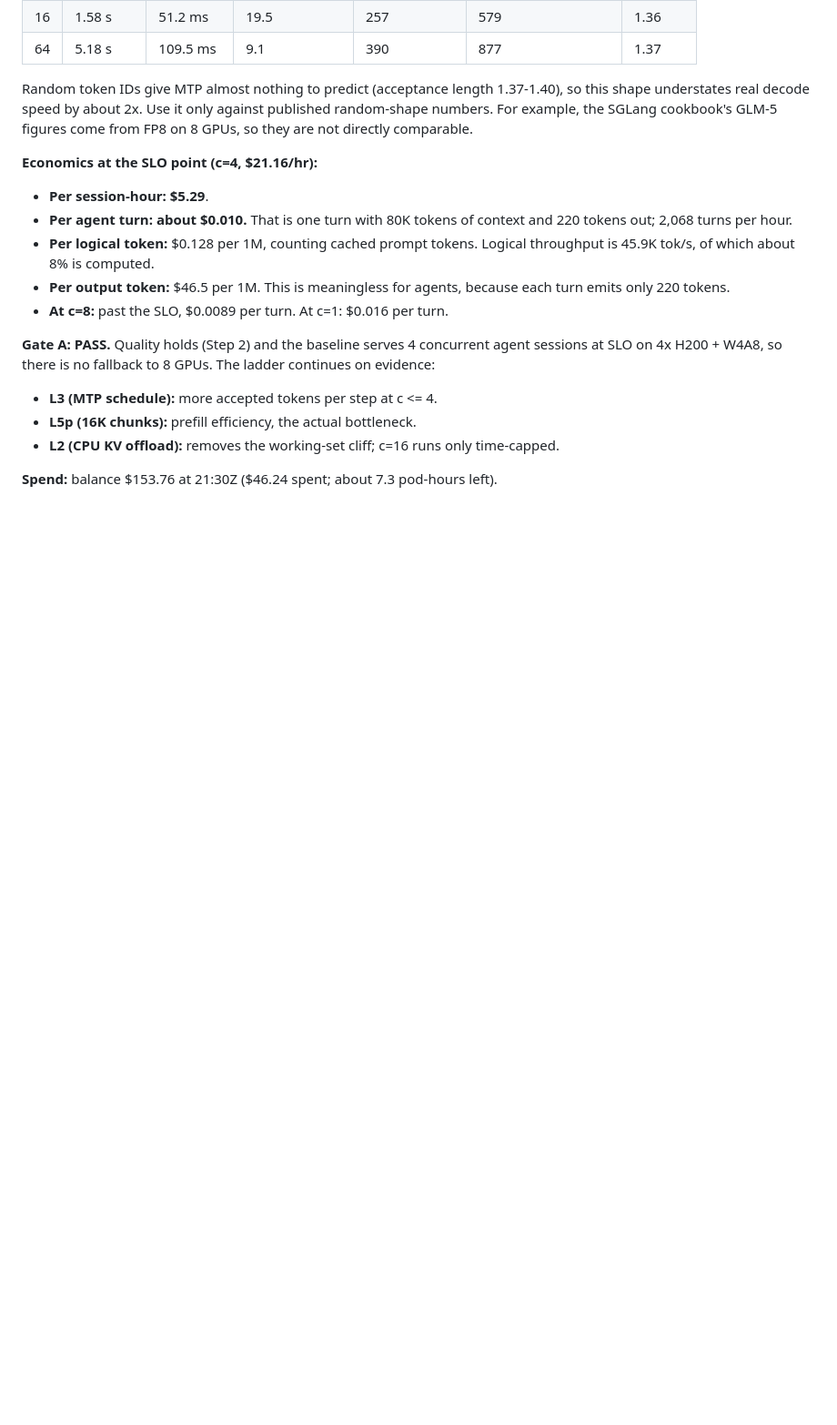
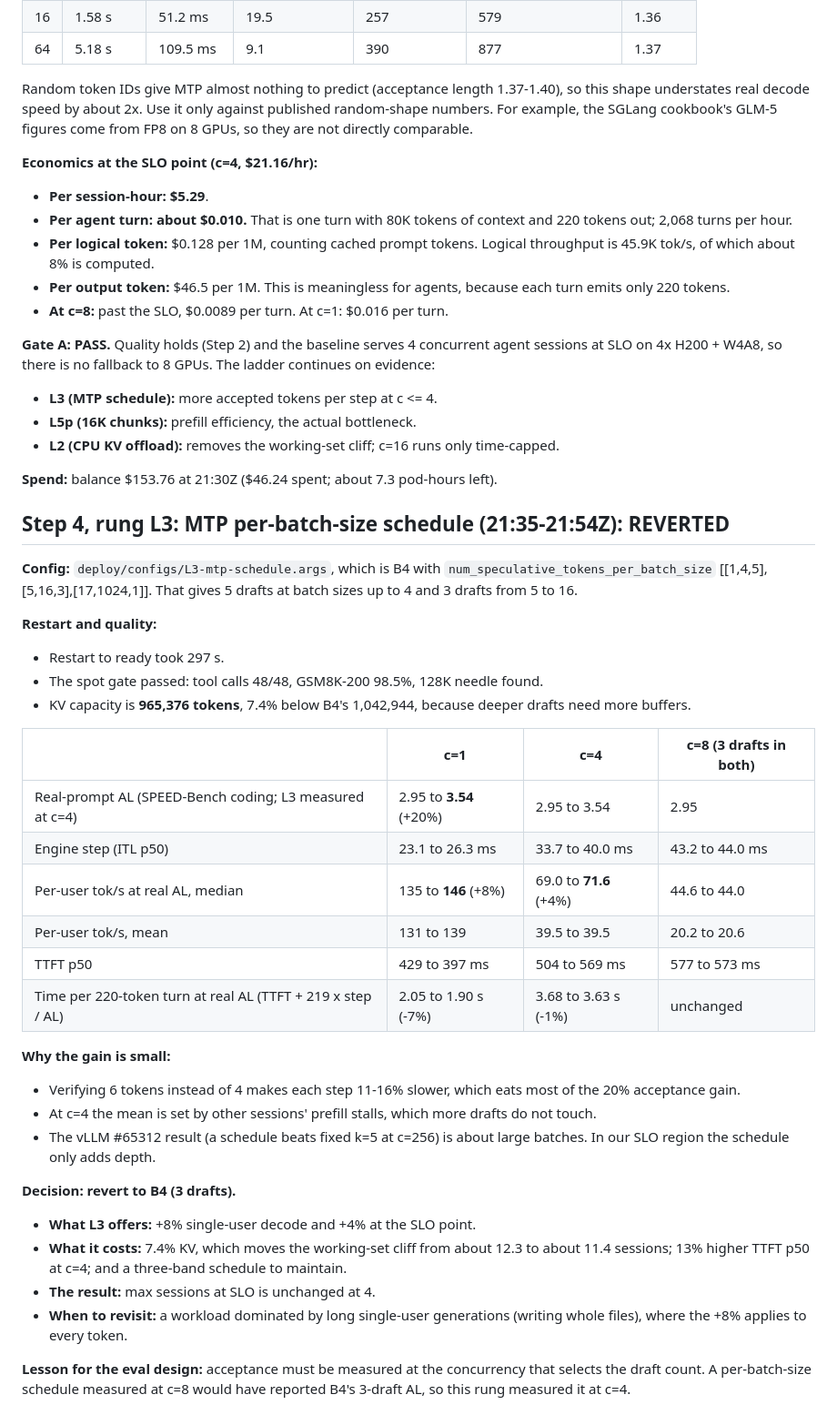
Before and after one commit to yimianxyz/llm-host, a Markdown page: results/FINDINGS.md, the part around the change. Shown at 91% size. Rendered like a GitHub page; blank space fills up the shorter version.

Commit message:
Rung L3 (MTP schedule) reverted: +8% c=1, +4% c=4, -7.4% KV; queue L5p (16K chunks + prefill profile) and L2 (offload, c=8 and capped c=16)
Co-authored-by: Cursor <cursoragent@cursor.com>

```diff
--- a/results/FINDINGS.md
+++ b/results/FINDINGS.md
@@ -169,3 +169,34 @@ Random token IDs give MTP almost nothing to predict (acceptance length 1.37-1.40
 - **L2 (CPU KV offload):** removes the working-set cliff; c=16 runs only time-capped.
 
 **Spend:** balance $153.76 at 21:30Z ($46.24 spent; about 7.3 pod-hours left).
+
+## Step 4, rung L3: MTP per-batch-size schedule (21:35-21:54Z): REVERTED
+
+**Config:** `deploy/configs/L3-mtp-schedule.args`, which is B4 with `num_speculative_tokens_per_batch_size` [[1,4,5],[5,16,3],[17,1024,1]]. That gives 5 drafts at batch sizes up to 4 and 3 drafts from 5 to 16.
+
+**Restart and quality:**
+- Restart to ready took 297 s.
+- The spot gate passed: tool calls 48/48, GSM8K-200 98.5%, 128K needle found.
+- KV capacity is **965,376 tokens**, 7.4% below B4's 1,042,944, because deeper drafts need more buffers.
+
+| | c=1 | c=4 | c=8 (3 drafts in both) |
+|---|---|---|---|
+| Real-prompt AL (SPEED-Bench coding; L3 measured at c=4) | 2.95 to **3.54** (+20%) | 2.95 to 3.54 | 2.95 |
+| Engine step (ITL p50) | 23.1 to 26.3 ms | 33.7 to 40.0 ms | 43.2 to 44.0 ms |
+| Per-user tok/s at real AL, median | 135 to **146** (+8%) | 69.0 to **71.6** (+4%) | 44.6 to 44.0 |
+| Per-user tok/s, mean | 131 to 139 | 39.5 to 39.5 | 20.2 to 20.6 |
+| TTFT p50 | 429 to 397 ms | 504 to 569 ms | 577 to 573 ms |
+| Time per 220-token turn at real AL (TTFT + 219 x step / AL) | 2.05 to 1.90 s (-7%) | 3.68 to 3.63 s (-1%) | unchanged |
+
+**Why the gain is small:**
+- Verifying 6 tokens instead of 4 makes each step 11-16% slower, which eats most of the 20% acceptance gain.
+- At c=4 the mean is set by other sessions' prefill stalls, which more drafts do not touch.
+- The vLLM #65312 result (a schedule beats fixed k=5 at c=256) is about large batches. In our SLO region the schedule only adds depth.
+
+**Decision: revert to B4 (3 drafts).**
+- **What L3 offers:** +8% single-user decode and +4% at the SLO point.
+- **What it costs:** 7.4% KV, which moves the working-set cliff from about 12.3 to about 11.4 sessions; 13% higher TTFT p50 at c=4; and a three-band schedule to maintain.
+- **The result:** max sessions at SLO is unchanged at 4.
+- **When to revisit:** a workload dominated by long single-user generations (writing whole files), where the +8% applies to every token.
+
+**Lesson for the eval design:** acceptance must be measured at the concurrency that selects the draft count. A per-batch-size schedule measured at c=8 would have reported B4's 3-draft AL, so this rung measured it at c=4.
```
Also changed, not shown: results/REPORT_DATA.md (+10 -0 lines), results/pareto.png, 6 other files.
